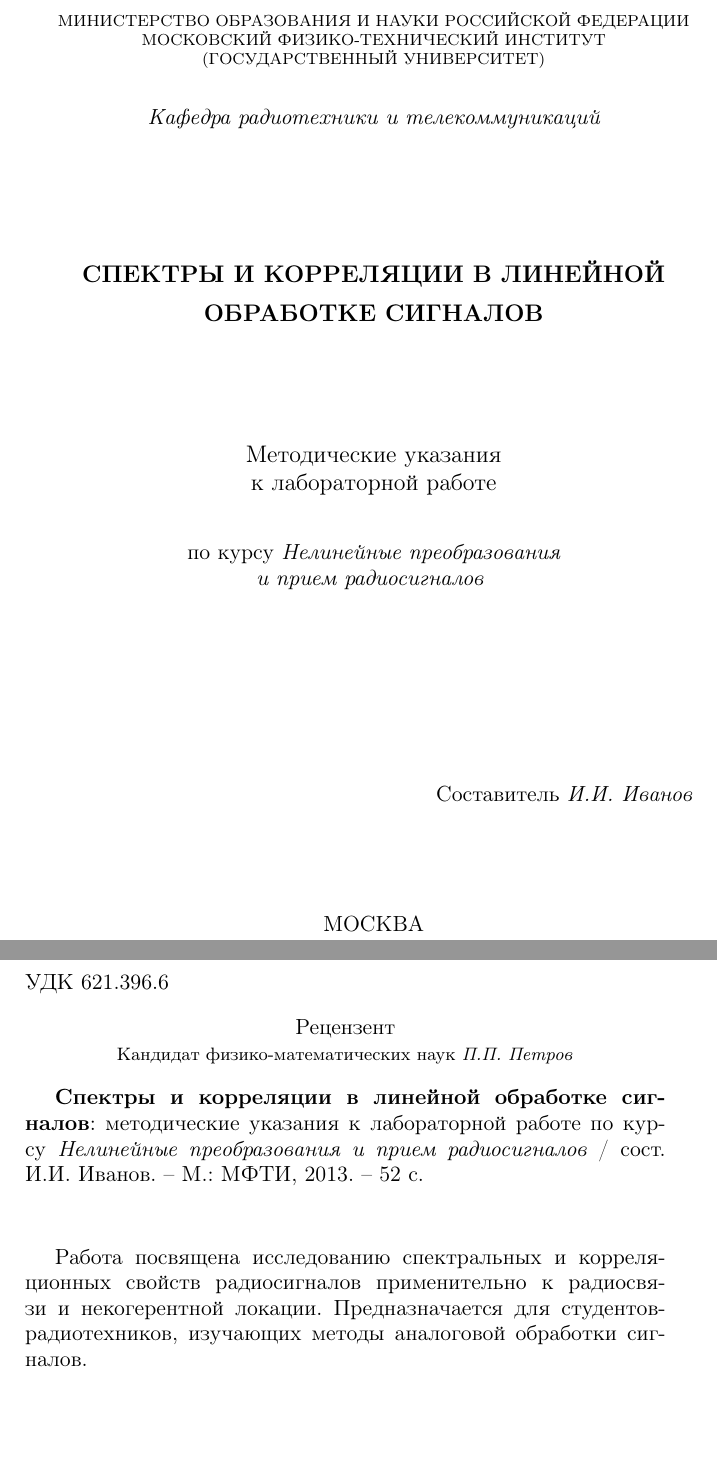
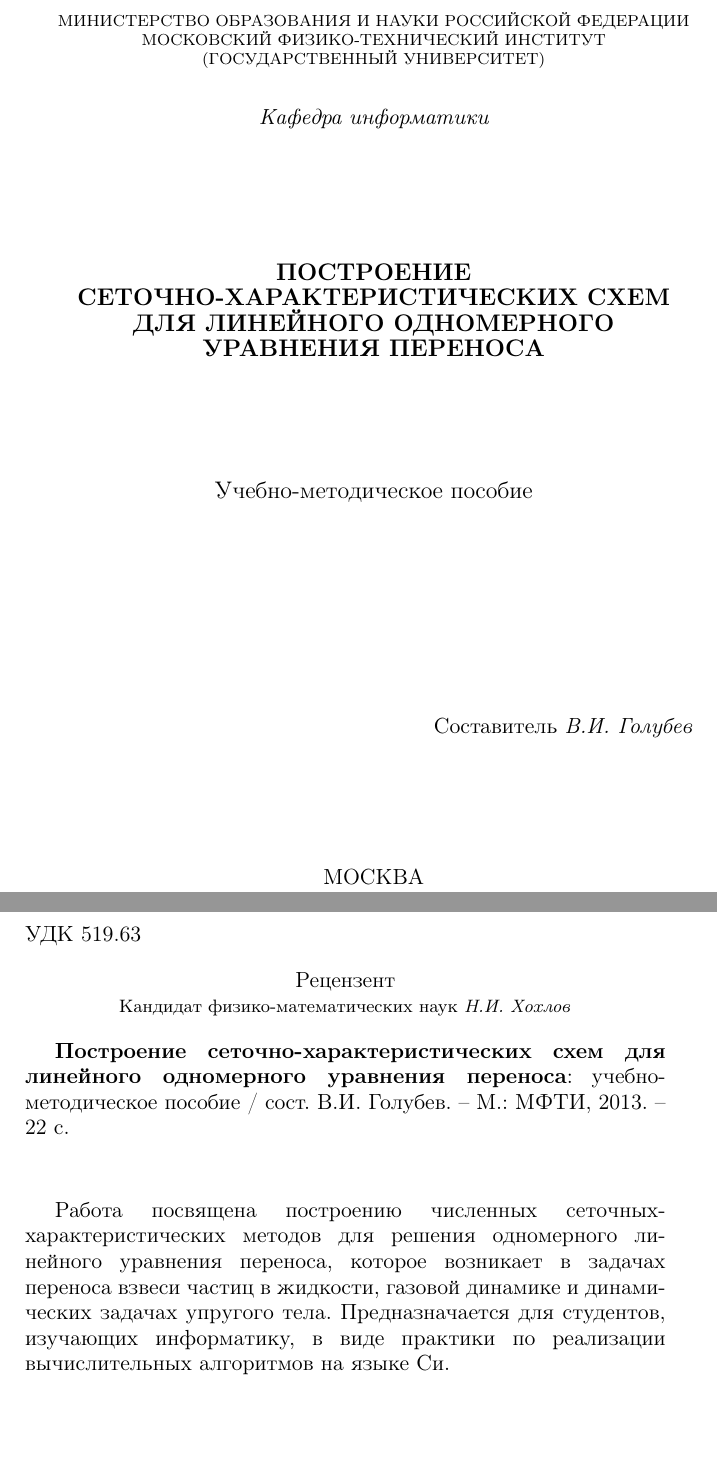
Before and after one commit to vasily-golubev/stuff, a LaTeX document (textbook/Tex-sample-a5.tex, which reads textbook/title.tex): two parts of pages 1 and 2 of 14, joined at a grey line, cut so that both start at the same text. Compiled offline with pdfLaTeX; the source files are stored in an older character set and shown here as Unicode.

Commit message:
[textbook] +title.

```diff
--- a/textbook/title.tex
+++ b/textbook/title.tex
@@ -14,27 +14,24 @@
 
 \vspace{6mm}
 
-{\itshape Кафедра радиотехники и телекоммуникаций
+{\itshape Кафедра информатики
 
 }
 
 \vspace{23mm}
 
-{\large \bfseries{СПЕКТРЫ И КОРРЕЛЯЦИИ В ЛИНЕЙНОЙ \\ \vspace{0.5em} ОБРАБОТКЕ СИГНАЛОВ}}
+{\large \bfseries{ПОСТРОЕНИЕ СЕТОЧНО-ХАРАКТЕРИСТИЧЕСКИХ СХЕМ ДЛЯ ЛИНЕЙНОГО ОДНОМЕРНОГО УРАВНЕНИЯ ПЕРЕНОСА}}
 
 \vspace{20mm}
 
-{\large Методические указания \\ к лабораторной работе
+{\large Учебно-методическое пособие
 
 }
-\vspace{2em}
-
-{по курсу \itshape Нелинейные преобразования \\и прием радиосигналов }
 
 \end{center}
 \vspace{30mm}
 \begin{flushright}
-Составитель \emph{И.И.~Иванов}
+Составитель \emph{В.И.~Голубев}
 \end{flushright}
 
 \vspace{15mm}
@@ -45,18 +42,19 @@
 %------------------------------------------------------------------------------------
 \thispagestyle{empty}
 \begin{flushleft}
-УДК 621.396.6
+УДК 519.63
 \end{flushleft}
 
 \begin{center}
-Рецензент \\ {\small Кандидат физико-математических наук \emph{П.П.~Петров}}
+Рецензент \\ {\small Кандидат физико-математических наук \emph{Н.И.~Хохлов}}
 \end{center}
 
-{\bfseries Спектры и корреляции в линейной обработке сигналов}: методические указания к лабораторной работе по курсу {\itshape
-Нелинейные преобразования и прием радиосигналов} / сост. И.И.~Иванов. -- М.:~МФТИ,~2013. -- 52~с.
+{\bfseries Построение сеточно-характеристических схем для линейного одномерного уравнения переноса}: учебно-методическое пособие
+/ сост. В.И.~Голубев. -- М.:~МФТИ,~2013. -- 22~с.
 
 \vspace{10mm}
 
-Работа посвящена исследованию спектральных и корреляционных свойств радиосигналов применительно к радиосвязи и некогерентной
-локации. Предназначается для студентов-радиотехников, изучающих методы аналоговой обработки сигналов.
+Работа посвящена построению численных сеточных-характеристических методов для решения одномерного линейного уравнения переноса, которое возникает в задачах
+переноса взвеси частиц в жидкости, газовой динамике и динамических задачах упругого тела.
+Предназначается для студентов, изучающих информатику, в виде практики по реализации вычислительных алгоритмов на языке Си.
 
```
Also changed, not shown: textbook/title.tex (4 more changed lines).
